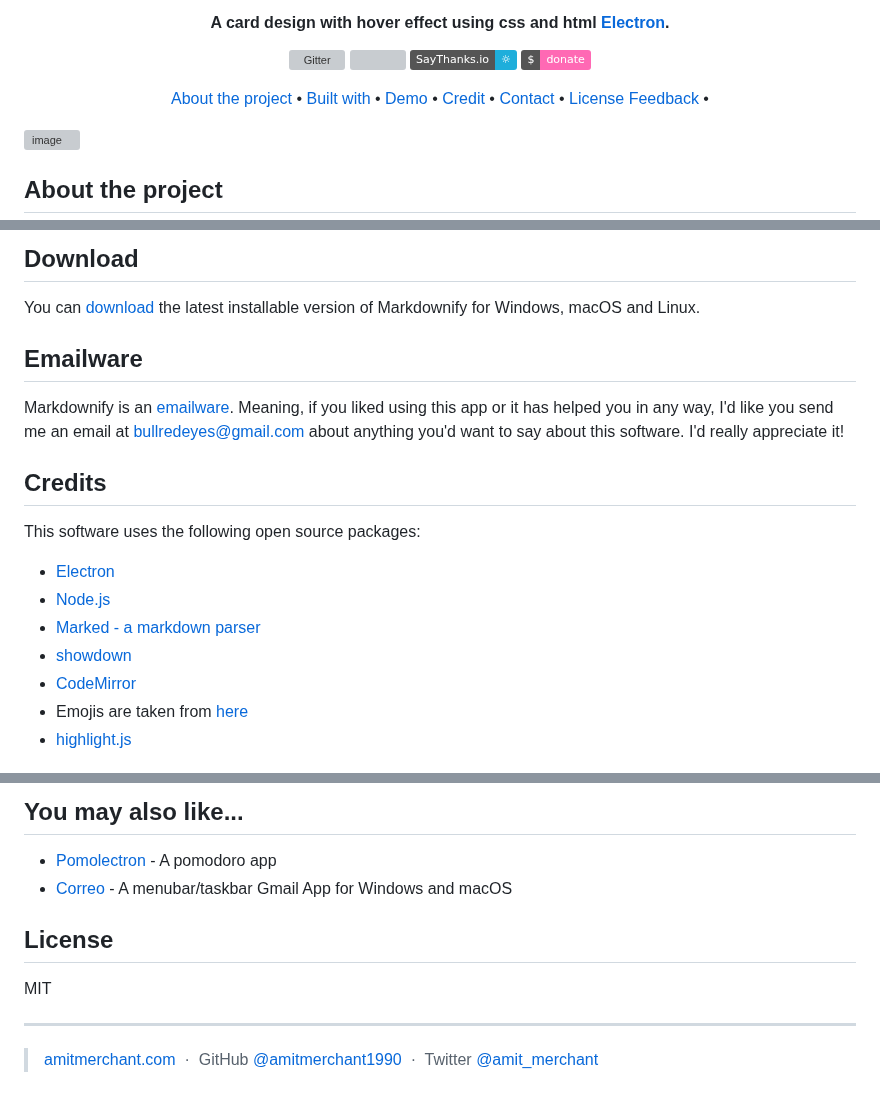
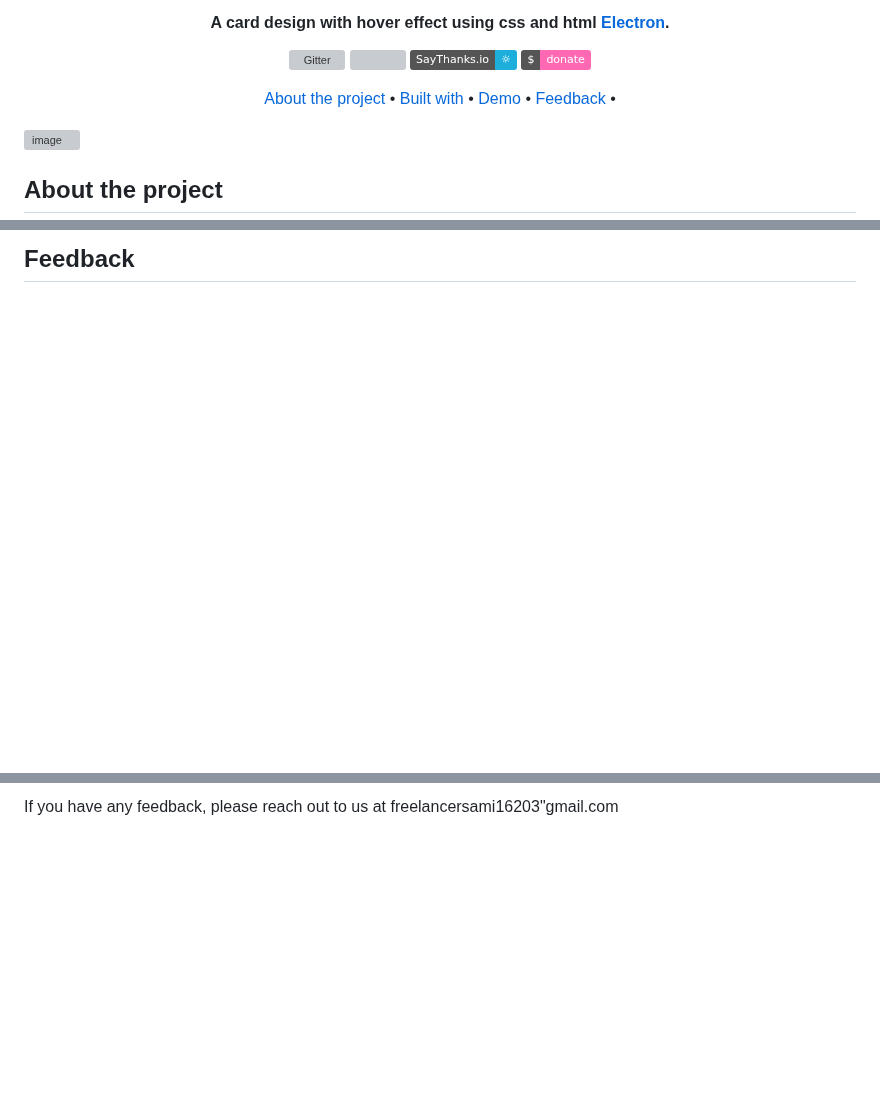
Before and after one commit to sami12344/Css-Card-Hover-Effect, a Markdown page: README.md, 3 parts joined by grey strips. GitHub-like rendering; badges without logos; blank space fills up the shorter version; grey boxes are pictures that could not be loaded.

```diff
--- a/README.md
+++ b/README.md
@@ -28,9 +28,6 @@
   <a href="#About the project">About the project</a> •
   <a href="#built-with">Built with</a> •
   <a href="#demo">Demo</a> •
-  <a href="#credit">Credit</a> •
-  <a href="#contact">Contact</a> •
-  <a href="#license">License</a>
   <a href="#feedback">Feedback</a> •
 
 </p>
@@ -63,22 +62,4 @@ Overall, the "CSS Card Hover Effect" project on GitHub is a useful resource for
 
 
-## Download
+## Feedback
 
-You can [download](https://github.com/amitmerchant1990/electron-markdownify/releases/tag/v1.2.0) the latest installable version of Markdownify for Windows, macOS and Linux.
-
-## Emailware
-
-Markdownify is an [emailware](https://en.wiktionary.org/wiki/emailware). Meaning, if you liked using this app or it has helped you in any way, I'd like you send me an email at <bullredeyes@gmail.com> about anything you'd want to say about this software. I'd really appreciate it!
-
-## Credits
-
-This software uses the following open source packages:
-
-- [Electron](http://electron.atom.io/)
-- [Node.js](https://nodejs.org/)
-- [Marked - a markdown parser](https://github.com/chjj/marked)
-- [showdown](http://showdownjs.github.io/showdown/)
-- [CodeMirror](http://codemirror.net/)
-- Emojis are taken from [here](https://github.com/arvida/emoji-cheat-sheet.com)
-- [highlight.js](https://highlightjs.org/)
-
@@ -99,14 +66 @@ This software uses the following open source packages:
-## You may also like...
-
-- [Pomolectron](https://github.com/amitmerchant1990/pomolectron) - A pomodoro app
-- [Correo](https://github.com/amitmerchant1990/correo) - A menubar/taskbar Gmail App for Windows and macOS
-
-## License
-
-MIT
-
----
-
-> [amitmerchant.com](https://www.amitmerchant.com) &nbsp;&middot;&nbsp;
-> GitHub [@amitmerchant1990](https://github.com/amitmerchant1990) &nbsp;&middot;&nbsp;
-> Twitter [@amit_merchant](https://twitter.com/amit_merchant)
+If you have any feedback, please reach out to us at freelancersami16203"gmail.com
```
Also changed, not shown: other parts of README.md (+4 -16 lines).
